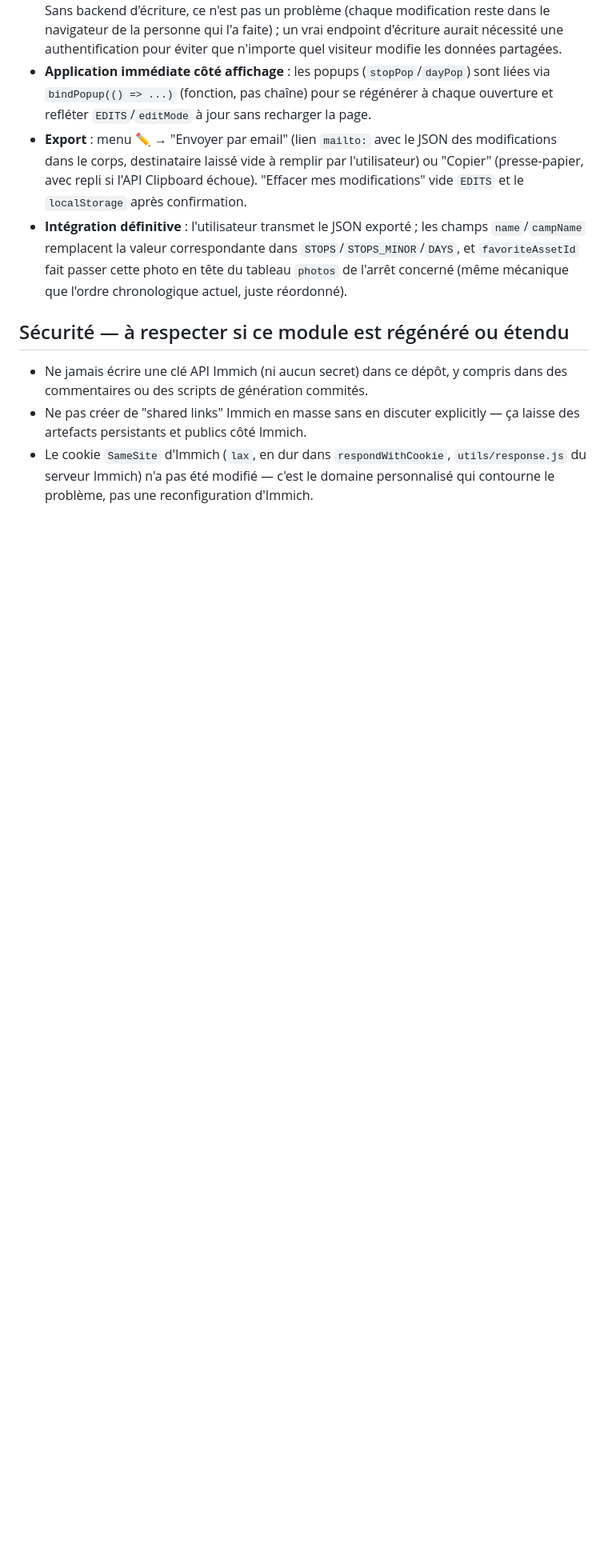
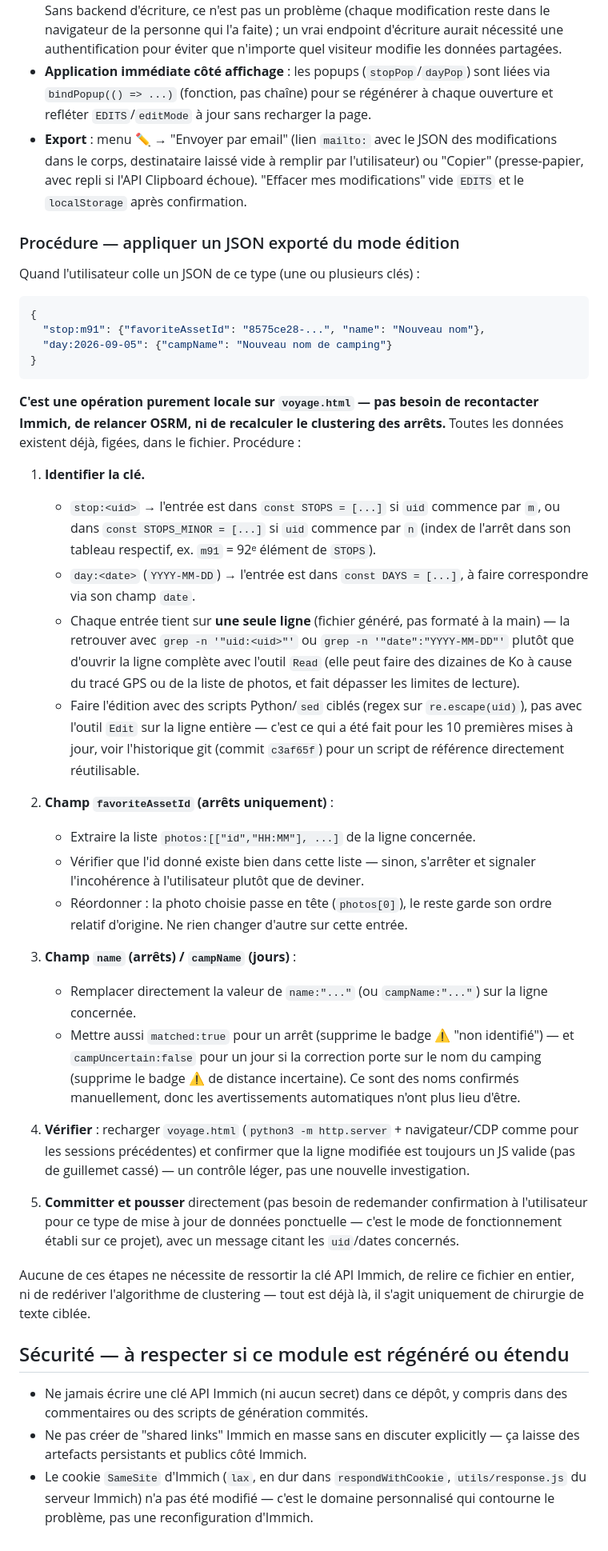
Before and after one commit to cyg2030/islande, a Markdown page: VOYAGE.md, the part around the change. Shown at 80% size. Rendered like a GitHub page; blank space fills up the shorter version.

Commit message:
VOYAGE.md : procédure pour appliquer un JSON du mode édition
Runbook pas à pas pour une future session (sans mémoire de celle-ci) :
comment localiser une entrée stop:<uid>/day:<date>, appliquer
favoriteAssetId (réordonner photos[]) et name/campName (+ lever
matched/campUncertain), sans avoir à recontacter Immich, relancer
OSRM ou recalculer le clustering des arrêts — tout est déjà figé
dans voyage.html.

Co-Authored-By: Claude Sonnet 5 <noreply@anthropic.com>
Claude-Session: https://claude.ai/code/session_01M2d9D86ZFaBXjr9914L88p

````diff
--- a/VOYAGE.md
+++ b/VOYAGE.md
@@ -74,7 +74,39 @@ Bouton ✏️ dédié dans les contrôles (au même niveau que 🗓️/📸/⚙
 - **Pourquoi pas de backend** : le site est public — n'importe qui peut activer le mode édition. Sans backend d'écriture, ce n'est pas un problème (chaque modification reste dans le navigateur de la personne qui l'a faite) ; un vrai endpoint d'écriture aurait nécessité une authentification pour éviter que n'importe quel visiteur modifie les données partagées.
 - **Application immédiate côté affichage** : les popups (`stopPop`/`dayPop`) sont liées via `bindPopup(() => ...)` (fonction, pas chaîne) pour se régénérer à chaque ouverture et refléter `EDITS`/`editMode` à jour sans recharger la page.
 - **Export** : menu ✏️ → "Envoyer par email" (lien `mailto:` avec le JSON des modifications dans le corps, destinataire laissé vide à remplir par l'utilisateur) ou "Copier" (presse-papier, avec repli si l'API Clipboard échoue). "Effacer mes modifications" vide `EDITS` et le `localStorage` après confirmation.
-- **Intégration définitive** : l'utilisateur transmet le JSON exporté ; les champs `name`/`campName` remplacent la valeur correspondante dans `STOPS`/`STOPS_MINOR`/`DAYS`, et `favoriteAssetId` fait passer cette photo en tête du tableau `photos` de l'arrêt concerné (même mécanique que l'ordre chronologique actuel, juste réordonné).
+### Procédure — appliquer un JSON exporté du mode édition
+
+Quand l'utilisateur colle un JSON de ce type (une ou plusieurs clés) :
+
+```json
+{
+  "stop:m91": {"favoriteAssetId": "8575ce28-...", "name": "Nouveau nom"},
+  "day:2026-09-05": {"campName": "Nouveau nom de camping"}
+}
+```
+
+**C'est une opération purement locale sur `voyage.html` — pas besoin de recontacter Immich, de relancer OSRM, ni de recalculer le clustering des arrêts.** Toutes les données existent déjà, figées, dans le fichier. Procédure :
+
+1. **Identifier la clé.**
+   - `stop:<uid>` → l'entrée est dans `const STOPS = [...]` si `uid` commence par `m`, ou dans `const STOPS_MINOR = [...]` si `uid` commence par `n` (index de l'arrêt dans son tableau respectif, ex. `m91` = 92ᵉ élément de `STOPS`).
+   - `day:<date>` (`YYYY-MM-DD`) → l'entrée est dans `const DAYS = [...]`, à faire correspondre via son champ `date`.
+   - Chaque entrée tient sur **une seule ligne** (fichier généré, pas formaté à la main) — la retrouver avec `grep -n '"uid:<uid>"'` ou `grep -n '"date":"YYYY-MM-DD"'` plutôt que d'ouvrir la ligne complète avec l'outil `Read` (elle peut faire des dizaines de Ko à cause du tracé GPS ou de la liste de photos, et fait dépasser les limites de lecture).
+   - Faire l'édition avec des scripts Python/`sed` ciblés (regex sur `re.escape(uid)`), pas avec l'outil `Edit` sur la ligne entière — c'est ce qui a été fait pour les 10 premières mises à jour, voir l'historique git (commit `c3af65f`) pour un script de référence directement réutilisable.
+
+2. **Champ `favoriteAssetId` (arrêts uniquement)** :
+   - Extraire la liste `photos:[["id","HH:MM"], ...]` de la ligne concernée.
+   - Vérifier que l'id donné existe bien dans cette liste — sinon, s'arrêter et signaler l'incohérence à l'utilisateur plutôt que de deviner.
+   - Réordonner : la photo choisie passe en tête (`photos[0]`), le reste garde son ordre relatif d'origine. Ne rien changer d'autre sur cette entrée.
+
+3. **Champ `name` (arrêts) / `campName` (jours)** :
+   - Remplacer directement la valeur de `name:"..."` (ou `campName:"..."`) sur la ligne concernée.
+   - Mettre aussi `matched:true` pour un arrêt (supprime le badge ⚠️ "non identifié") — et `campUncertain:false` pour un jour si la correction porte sur le nom du camping (supprime le badge ⚠️ de distance incertaine). Ce sont des noms confirmés manuellement, donc les avertissements automatiques n'ont plus lieu d'être.
+
+4. **Vérifier** : recharger `voyage.html` (`python3 -m http.server` + navigateur/CDP comme pour les sessions précédentes) et confirmer que la ligne modifiée est toujours un JS valide (pas de guillemet cassé) — un contrôle léger, pas une nouvelle investigation.
+
+5. **Committer et pousser** directement (pas besoin de redemander confirmation à l'utilisateur pour ce type de mise à jour de données ponctuelle — c'est le mode de fonctionnement établi sur ce projet), avec un message citant les `uid`/dates concernés.
+
+Aucune de ces étapes ne nécessite de ressortir la clé API Immich, de relire ce fichier en entier, ni de redériver l'algorithme de clustering — tout est déjà là, il s'agit uniquement de chirurgie de texte ciblée.
 
 ## Sécurité — à respecter si ce module est régénéré ou étendu
 
````
